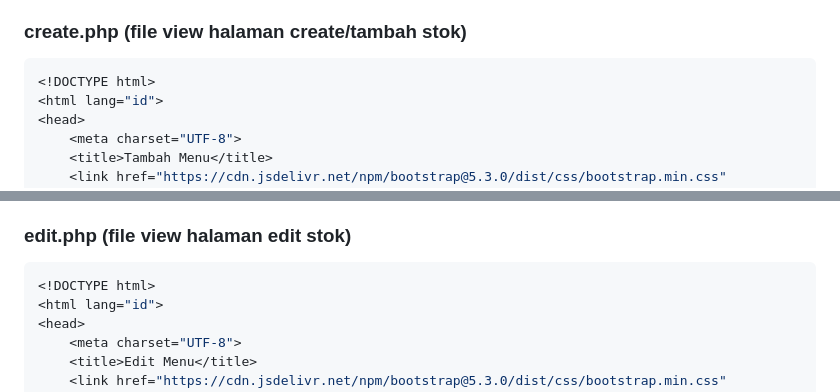
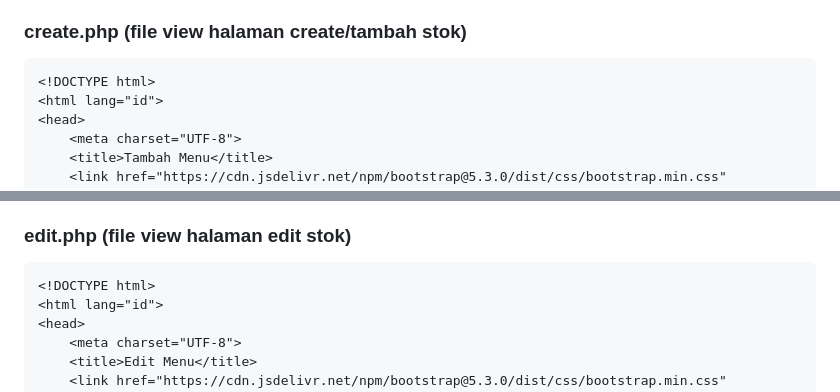
Before and after one commit to Masdim37/Coding-On-The-Spot_ABP, a Markdown page: README.md, 2 parts joined by grey strips. Drawn GitHub-style.

````diff
--- a/README.md
+++ b/README.md
@@ -321,7 +318,7 @@ Penjelasan Singkat :
 <br>File index.php merupakan halaman utama (View) yang ditampilkan kepada pengguna dalam sistem manajemen stok. Halaman ini dibangun menggunakan Bootstrap 5 untuk tampilan antarmuka yang responsif dan modern. Selain itu, halaman ini mengintegrasikan jQuery DataTables (plugin jQuery) untuk menampilkan data dalam bentuk tabel interaktif, serta menggunakan AJAX dan SweetAlert2 untuk menangani operasi data secara asynchronous tanpa perlu melakukan reload halaman.
 
 ### create.php (file view halaman create/tambah stok)
-``` php
+``` html
 <!DOCTYPE html>
 <html lang="id">
 <head>
@@ -391,7 +388,7 @@ Penjelasan Singkat :
 <br>File create.php merupakan halaman View yang digunakan untuk menambahkan data menu baru ke dalam sistem. Halaman ini dibangun menggunakan Bootstrap 5 untuk tampilan form yang rapi dan responsif. Berbeda dengan metode form konvensional yang menggunakan action="POST", halaman ini memanfaatkan AJAX (Asynchronous JavaScript and XML) untuk mengirim data secara asynchronous tanpa reload halaman, serta menggunakan SweetAlert2 untuk memberikan notifikasi yang lebih interaktif kepada pengguna.
 
 ### edit.php (file view halaman edit stok)
-```php
+```html
 <!DOCTYPE html>
 <html lang="id">
 <head>
````
Also changed, not shown: other parts of README.md (+30 -32 lines).
